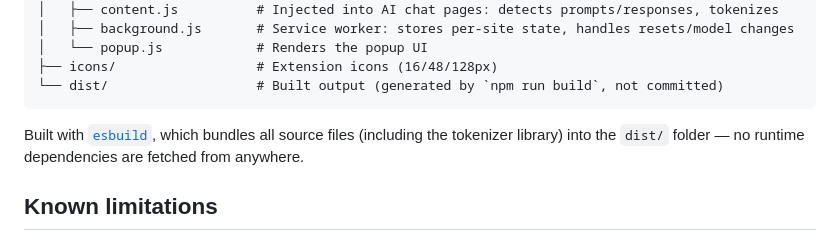
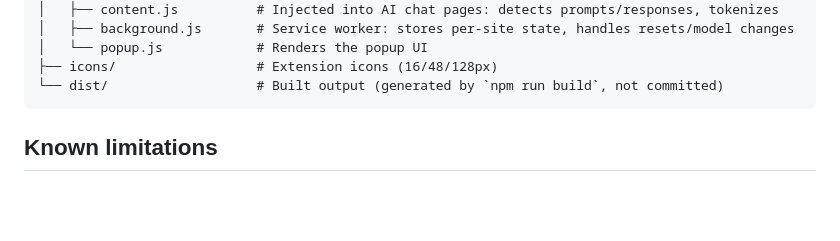
Before and after one commit to ayush60728/AquaTrace, a Markdown page: README.md, the part around one of its changes. Rendered like a GitHub page; blank space fills up the shorter version.

````diff
--- a/README.md
+++ b/README.md
@@ -61,7 +61,6 @@ aquatrace/
 └── dist/                   # Built output (generated by `npm run build`, not committed)
 ```
 
-Built with [`esbuild`](https://esbuild.github.io/), which bundles all source files (including the tokenizer library) into the `dist/` folder — no runtime dependencies are fetched from anywhere.
 
 ## Known limitations
 
````
Also changed, not shown: other parts of README.md (+1 -1 lines).
